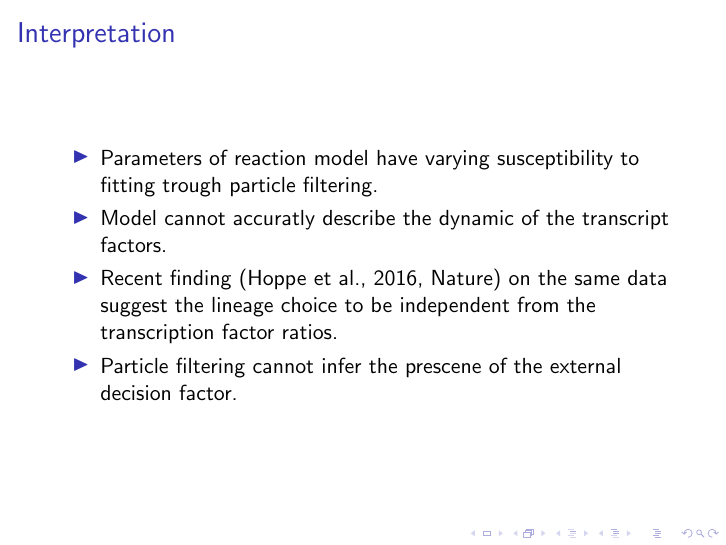
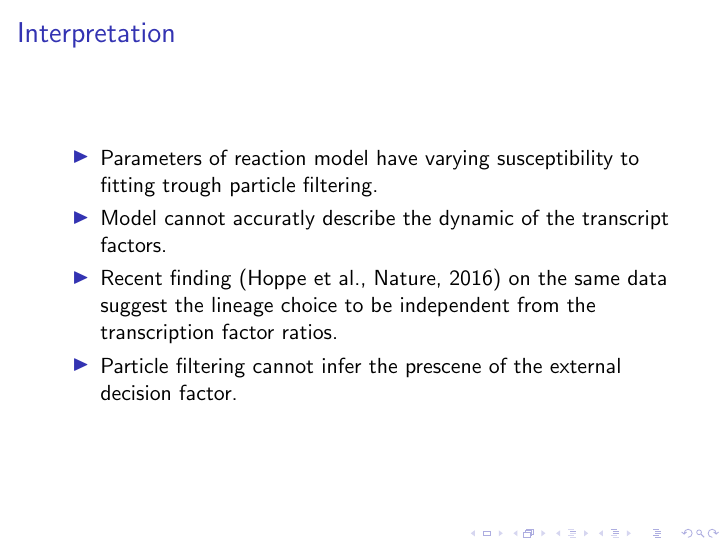
Before and after one commit to raharjaliu/PFInferTex, LaTeX slides (prestex/pres.tex): page 19 of 21. Compiled offline with pdfLaTeX.

Commit message:
corrected citation

```diff
--- a/prestex/pres.tex
+++ b/prestex/pres.tex
@@ -282,7 +282,7 @@ parameter $\theta$ given the observation $D$ from real data,
 	\begin{itemize}
 		\item Parameters of reaction model have varying susceptibility to fitting trough particle filtering.
 		\item Model cannot accuratly describe the dynamic of the transcript factors.
-		\item Recent finding (Hoppe et al., 2016, Nature) on the same data suggest the lineage choice to be independent from the transcription factor ratios.
+		\item Recent finding (Hoppe et al., Nature, 2016) on the same data suggest the lineage choice to be independent from the transcription factor ratios.
 		\item Particle filtering cannot infer the prescene of the external decision factor.
 	\end{itemize}
 \end{frame}
```
Also changed, not shown: prestex/pres.pdf.
